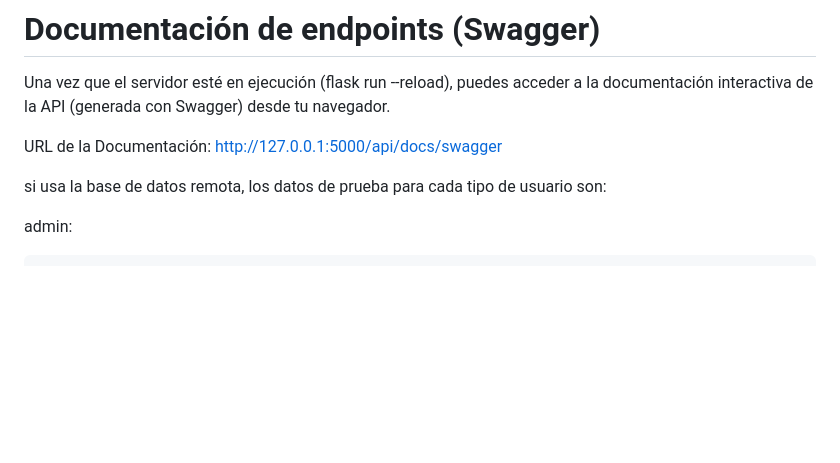
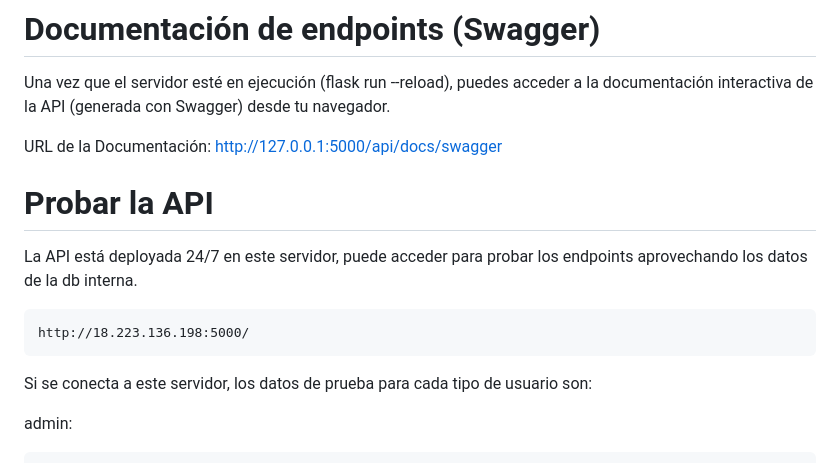
Before and after one commit to vcambria-ITEC/efi-python, a Markdown page: README.md, the part around the change. GitHub-like rendering; blank space fills up the shorter version.

````diff
--- a/README.md
+++ b/README.md
@@ -118,8 +118,15 @@ Una vez que el servidor esté en ejecución (flask run --reload), puedes acceder
 
 URL de la Documentación: http://127.0.0.1:5000/api/docs/swagger
 
+# Probar la API
 
-si usa la base de datos remota, los datos de prueba para cada tipo de usuario son:
+La API está deployada 24/7 en este servidor, puede acceder para probar los endpoints aprovechando los datos de la db interna.
+
+```
+http://18.223.136.198:5000/
+```
+
+Si se conecta a este servidor, los datos de prueba para cada tipo de usuario son:
 
 admin:
 
````
